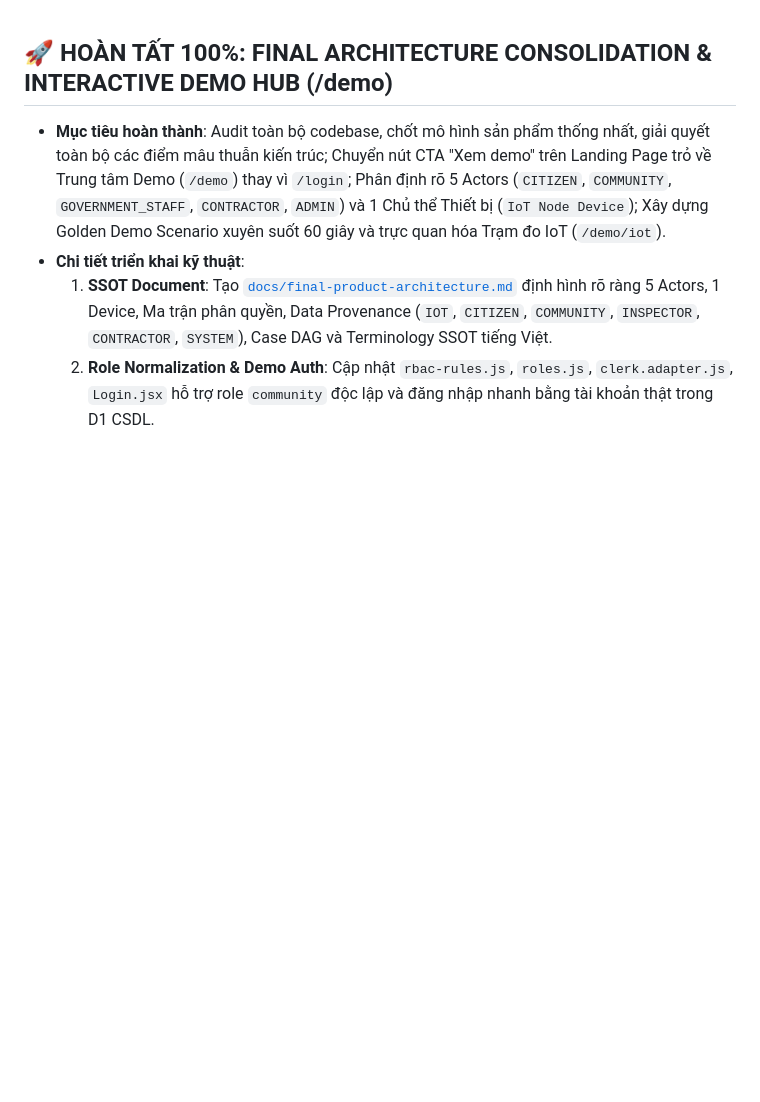
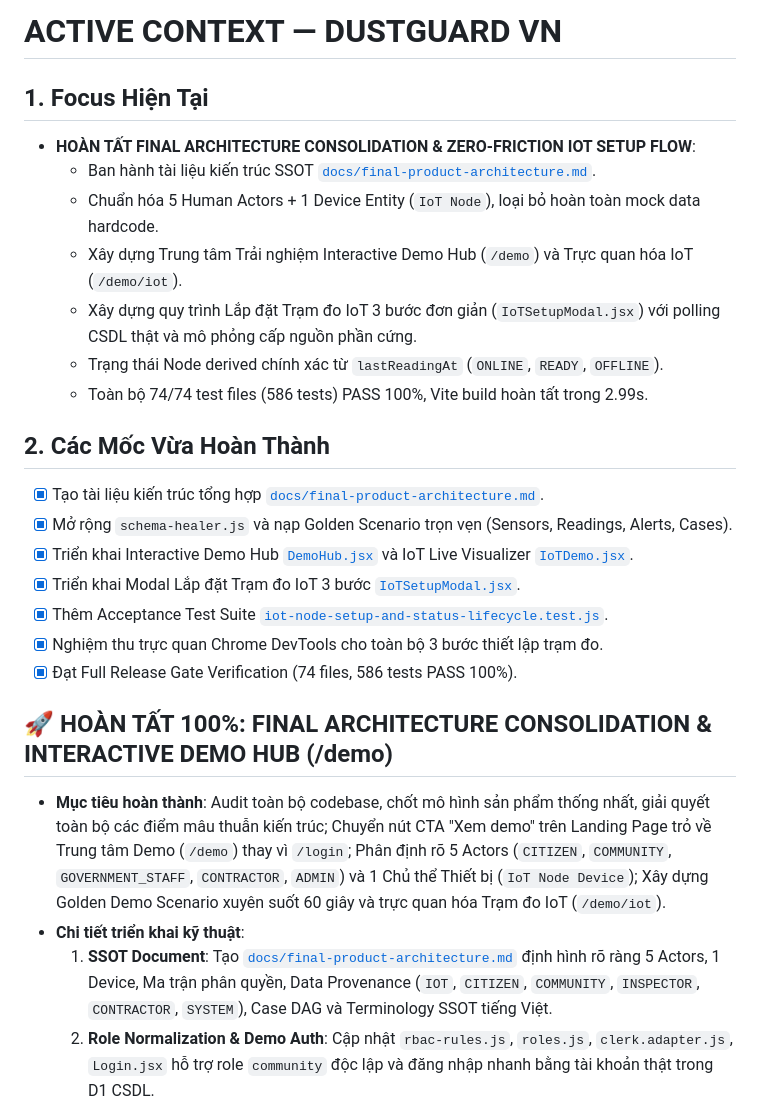
Before and after one commit to 26730023-PhamPhuNguyenHung/unicef-dustguard, a Markdown page: .agents/memory-bank/ACTIVE_CONTEXT.md, the part around the change. GitHub-like rendering; blank space fills up the shorter version.

Commit message:
feat(iot): record zero-friction setup flow, memory bank and acceptance tests

```diff
--- a/.agents/memory-bank/ACTIVE_CONTEXT.md
+++ b/.agents/memory-bank/ACTIVE_CONTEXT.md
@@ -1,3 +1,23 @@
+# ACTIVE CONTEXT — DUSTGUARD VN
+
+## 1. Focus Hiện Tại
+- **HOÀN TẤT FINAL ARCHITECTURE CONSOLIDATION & ZERO-FRICTION IOT SETUP FLOW**:
+  - Ban hành tài liệu kiến trúc SSOT [`docs/final-product-architecture.md`](file:///d:/07-Competitions-Hackathons/unicef-dustguard/docs/final-product-architecture.md).
+  - Chuẩn hóa 5 Human Actors + 1 Device Entity (`IoT Node`), loại bỏ hoàn toàn mock data hardcode.
+  - Xây dựng Trung tâm Trải nghiệm Interactive Demo Hub (`/demo`) và Trực quan hóa IoT (`/demo/iot`).
+  - Xây dựng quy trình Lắp đặt Trạm đo IoT 3 bước đơn giản (`IoTSetupModal.jsx`) với polling CSDL thật và mô phỏng cấp nguồn phần cứng.
+  - Trạng thái Node derived chính xác từ `lastReadingAt` (`ONLINE`, `READY`, `OFFLINE`).
+  - Toàn bộ 74/74 test files (586 tests) PASS 100%, Vite build hoàn tất trong 2.99s.
+
+## 2. Các Mốc Vừa Hoàn Thành
+- [x] Tạo tài liệu kiến trúc tổng hợp [`docs/final-product-architecture.md`](file:///d:/07-Competitions-Hackathons/unicef-dustguard/docs/final-product-architecture.md).
+- [x] Mở rộng `schema-healer.js` và nạp Golden Scenario trọn vẹn (Sensors, Readings, Alerts, Cases).
+- [x] Triển khai Interactive Demo Hub [`DemoHub.jsx`](file:///d:/07-Competitions-Hackathons/unicef-dustguard/app/src/modules/public/DemoHub.jsx) và IoT Live Visualizer [`IoTDemo.jsx`](file:///d:/07-Competitions-Hackathons/unicef-dustguard/app/src/modules/public/IoTDemo.jsx).
+- [x] Triển khai Modal Lắp đặt Trạm đo IoT 3 bước [`IoTSetupModal.jsx`](file:///d:/07-Competitions-Hackathons/unicef-dustguard/app/src/modules/staff/components/IoTSetupModal.jsx).
+- [x] Thêm Acceptance Test Suite [`iot-node-setup-and-status-lifecycle.test.js`](file:///d:/07-Competitions-Hackathons/unicef-dustguard/app/tests/iot-node-setup-and-status-lifecycle.test.js).
+- [x] Nghiệm thu trực quan Chrome DevTools cho toàn bộ 3 bước thiết lập trạm đo.
+- [x] Đạt Full Release Gate Verification (74 files, 586 tests PASS 100%).
+
 ## 🚀 HOÀN TẤT 100%: FINAL ARCHITECTURE CONSOLIDATION & INTERACTIVE DEMO HUB (/demo)
 - **Mục tiêu hoàn thành**: Audit toàn bộ codebase, chốt mô hình sản phẩm thống nhất, giải quyết toàn bộ các điểm mâu thuẫn kiến trúc; Chuyển nút CTA "Xem demo" trên Landing Page trỏ về Trung tâm Demo (`/demo`) thay vì `/login`; Phân định rõ 5 Actors (`CITIZEN`, `COMMUNITY`, `GOVERNMENT_STAFF`, `CONTRACTOR`, `ADMIN`) và 1 Chủ thể Thiết bị (`IoT Node Device`); Xây dựng Golden Demo Scenario xuyên suốt 60 giây và trực quan hóa Trạm đo IoT (`/demo/iot`).
 - **Chi tiết triển khai kỹ thuật**:
```
Also changed, not shown: .agents/BUG_MEMORY.md (+6 -0 lines), .agents/ssot/TIMELINE.md (+1 -0 lines).
